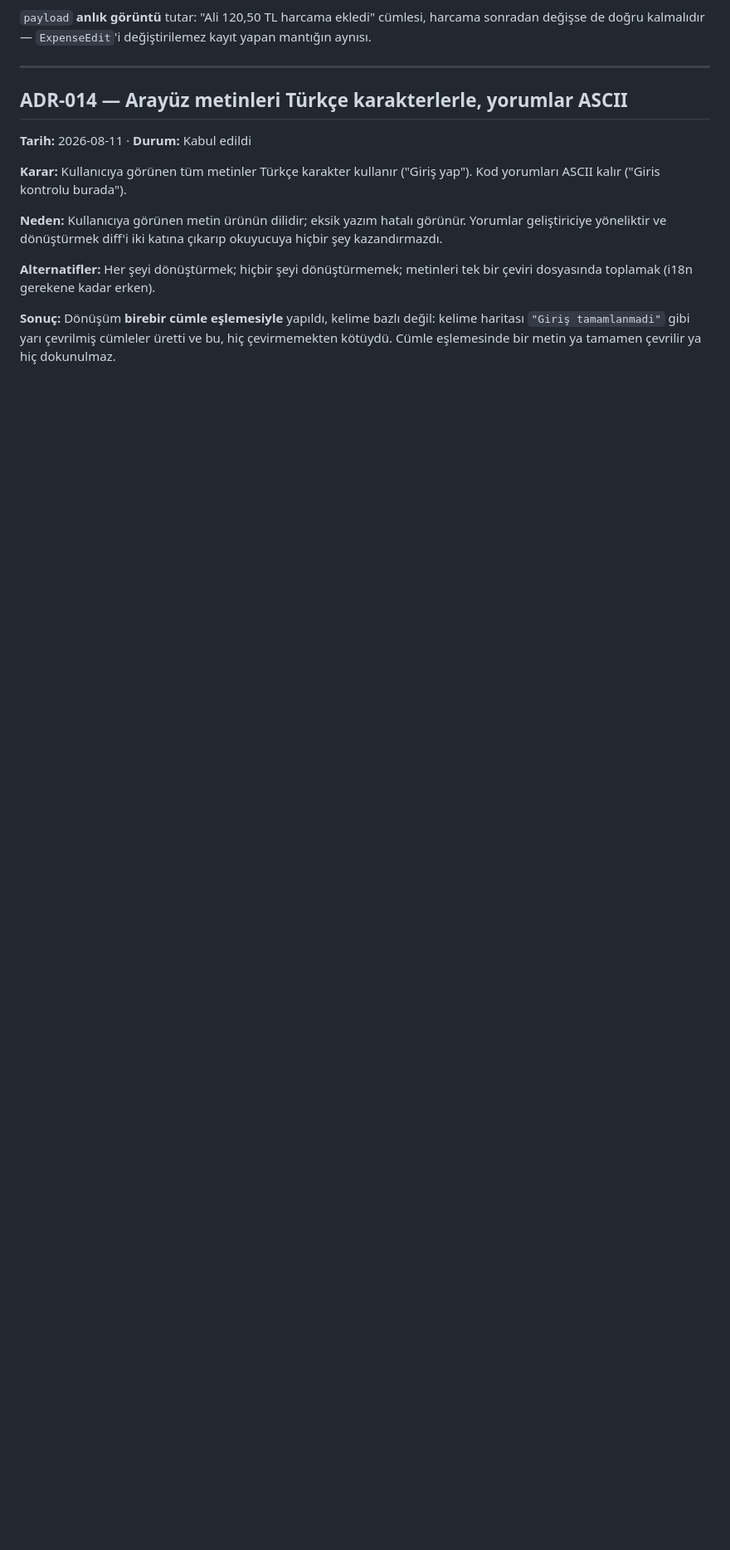
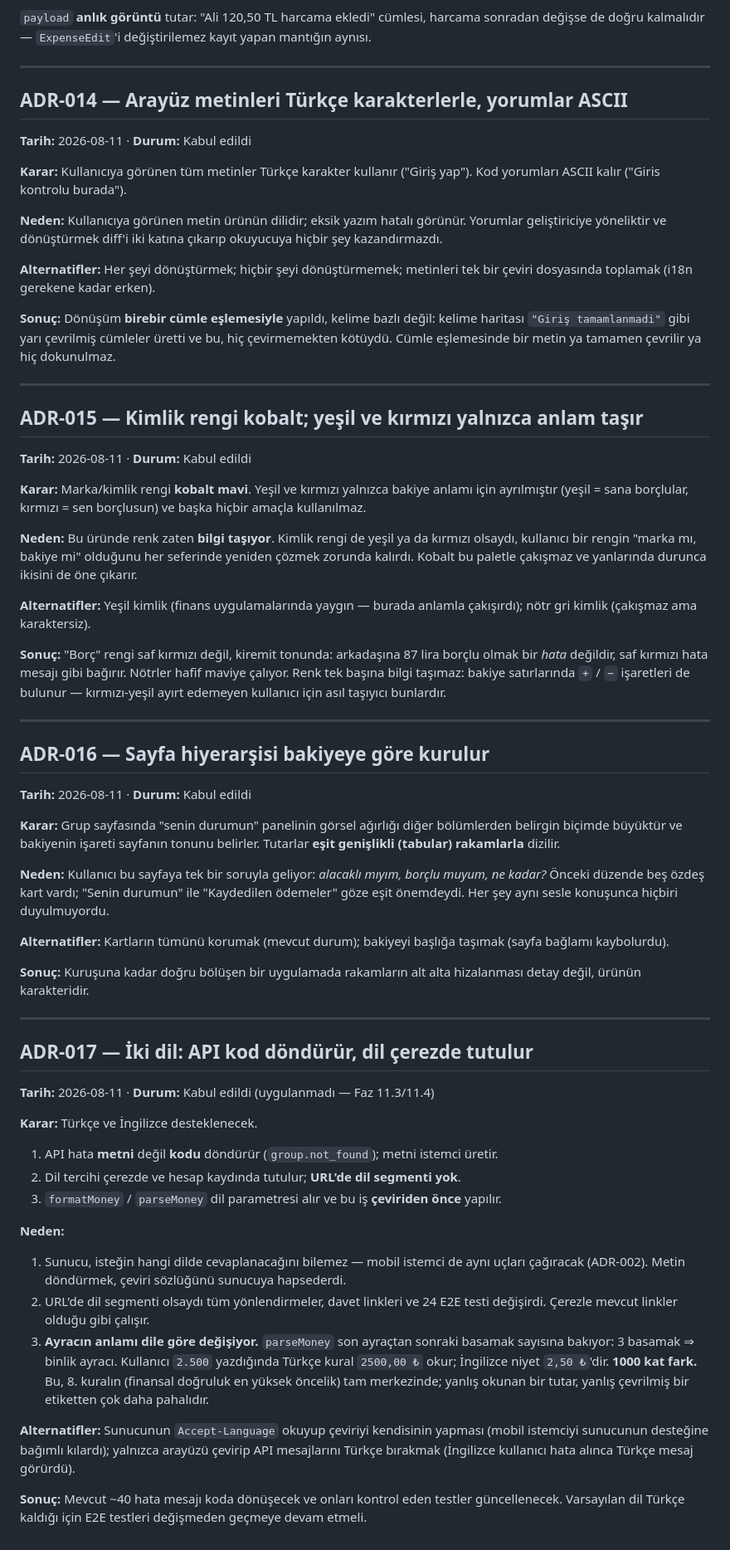
Before and after one commit to ahmetormeci/owezy, a Markdown page: docs/DECISIONS.md, the part around the change. Shown at 83% size. Rendered like a GitHub page; blank space fills up the shorter version.

Commit message:
docs: record the design and localisation decisions
Three decisions were taken in conversation but only lived in the chat and a
mockup, which means they would have been lost at the next context reset.

ADR-015 explains why the brand colour is cobalt: in this product green and
red already carry meaning (owed to you / you owe), so an identity colour in
either would force the reader to work out whether a colour is branding or
balance. It also records that colour never carries information alone - the
balance rows show + and - signs.

ADR-016 records that the page hierarchy is built around the balance, and
that amounts are set in tabular figures.

ADR-017 records the two localisation decisions and, more importantly, why
money formatting comes before translation. parseMoney reads a separator by
counting the digits after it: "2.500" is 2500,00 under the Turkish rule and
2,50 under English intent - a factor of 1000. That lands squarely on rule 8,
so the parser becomes locale-aware before any string is translated.

Co-Authored-By: Claude Opus 5 <noreply@anthropic.com>

```diff
--- a/docs/DECISIONS.md
+++ b/docs/DECISIONS.md
@@ -303,3 +303,82 @@ metinleri tek bir çeviri dosyasında toplamak (i18n gerekene kadar erken).
 kelime haritası `"Giriş tamamlanmadi"` gibi yarı çevrilmiş cümleler üretti ve
 bu, hiç çevirmemekten kötüydü. Cümle eşlemesinde bir metin ya tamamen
 çevrilir ya hiç dokunulmaz.
+
+---
+
+## ADR-015 — Kimlik rengi kobalt; yeşil ve kırmızı yalnızca anlam taşır
+**Tarih:** 2026-08-11 · **Durum:** Kabul edildi
+
+**Karar:** Marka/kimlik rengi **kobalt mavi**. Yeşil ve kırmızı yalnızca
+bakiye anlamı için ayrılmıştır (yeşil = sana borçlular, kırmızı = sen
+borçlusun) ve başka hiçbir amaçla kullanılmaz.
+
+**Neden:** Bu üründe renk zaten **bilgi taşıyor**. Kimlik rengi de yeşil ya da
+kırmızı olsaydı, kullanıcı bir rengin "marka mı, bakiye mi" olduğunu her
+seferinde yeniden çözmek zorunda kalırdı. Kobalt bu paletle çakışmaz ve
+yanlarında durunca ikisini de öne çıkarır.
+
+**Alternatifler:** Yeşil kimlik (finans uygulamalarında yaygın — burada
+anlamla çakışırdı); nötr gri kimlik (çakışmaz ama karaktersiz).
+
+**Sonuç:** "Borç" rengi saf kırmızı değil, kiremit tonunda: arkadaşına 87 lira
+borçlu olmak bir *hata* değildir, saf kırmızı hata mesajı gibi bağırır.
+Nötrler hafif maviye çalıyor. Renk tek başına bilgi taşımaz: bakiye
+satırlarında `+` / `−` işaretleri de bulunur — kırmızı-yeşil ayırt edemeyen
+kullanıcı için asıl taşıyıcı bunlardır.
+
+---
+
+## ADR-016 — Sayfa hiyerarşisi bakiyeye göre kurulur
+**Tarih:** 2026-08-11 · **Durum:** Kabul edildi
+
+**Karar:** Grup sayfasında "senin durumun" panelinin görsel ağırlığı diğer
+bölümlerden belirgin biçimde büyüktür ve bakiyenin işareti sayfanın tonunu
+belirler. Tutarlar **eşit genişlikli (tabular) rakamlarla** dizilir.
+
+**Neden:** Kullanıcı bu sayfaya tek bir soruyla geliyor: *alacaklı mıyım,
+borçlu muyum, ne kadar?* Önceki düzende beş özdeş kart vardı; "Senin durumun"
+ile "Kaydedilen ödemeler" göze eşit önemdeydi. Her şey aynı sesle konuşunca
+hiçbiri duyulmuyordu.
+
+**Alternatifler:** Kartların tümünü korumak (mevcut durum); bakiyeyi başlığa
+taşımak (sayfa bağlamı kaybolurdu).
+
+**Sonuç:** Kuruşuna kadar doğru bölüşen bir uygulamada rakamların alt alta
+hizalanması detay değil, ürünün karakteridir.
+
+---
+
+## ADR-017 — İki dil: API kod döndürür, dil çerezde tutulur
+**Tarih:** 2026-08-11 · **Durum:** Kabul edildi (uygulanmadı — Faz 11.3/11.4)
+
+**Karar:** Türkçe ve İngilizce desteklenecek.
+
+1. API hata **metni** değil **kodu** döndürür (`group.not_found`); metni
+   istemci üretir.
+2. Dil tercihi çerezde ve hesap kaydında tutulur; **URL'de dil segmenti yok**.
+3. `formatMoney` / `parseMoney` dil parametresi alır ve bu iş **çeviriden
+   önce** yapılır.
+
+**Neden:**
+
+1. Sunucu, isteğin hangi dilde cevaplanacağını bilemez — mobil istemci de
+   aynı uçları çağıracak (ADR-002). Metin döndürmek, çeviri sözlüğünü
+   sunucuya hapsederdi.
+2. URL'de dil segmenti olsaydı tüm yönlendirmeler, davet linkleri ve 24 E2E
+   testi değişirdi. Çerezle mevcut linkler olduğu gibi çalışır.
+3. **Ayracın anlamı dile göre değişiyor.** `parseMoney` son ayraçtan sonraki
+   basamak sayısına bakıyor: 3 basamak ⇒ binlik ayracı. Kullanıcı `2.500`
+   yazdığında Türkçe kural `2500,00 ₺` okur; İngilizce niyet `2,50 ₺`'dir.
+   **1000 kat fark.** Bu, 8. kuralın (finansal doğruluk en yüksek öncelik)
+   tam merkezinde; yanlış okunan bir tutar, yanlış çevrilmiş bir etiketten
+   çok daha pahalıdır.
+
+**Alternatifler:** Sunucunun `Accept-Language` okuyup çeviriyi kendisinin
+yapması (mobil istemciyi sunucunun desteğine bağımlı kılardı); yalnızca
+arayüzü çevirip API mesajlarını Türkçe bırakmak (İngilizce kullanıcı hata
+alınca Türkçe mesaj görürdü).
+
+**Sonuç:** Mevcut ~40 hata mesajı koda dönüşecek ve onları kontrol eden
+testler güncellenecek. Varsayılan dil Türkçe kaldığı için E2E testleri
+değişmeden geçmeye devam etmeli.
```
